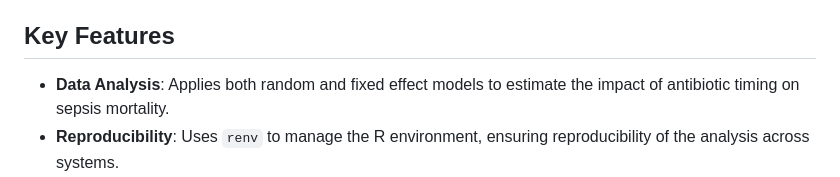
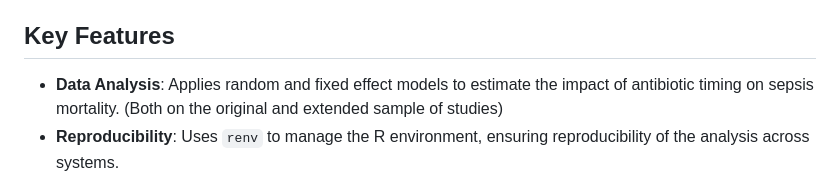
Before and after one commit to jjfrackowiak/Sepsis-Antibiotic-Timing-MetaAnalysis, a Markdown page: README.md, the part around the change. GitHub-like rendering.

```diff
--- a/README.md
+++ b/README.md
@@ -4,7 +4,7 @@ This repository contains the code and materials for a metaanalysis examining whe
 
 ## Key Features
 
-- **Data Analysis**: Applies both random and fixed effect models to estimate the impact of antibiotic timing on sepsis mortality.
+- **Data Analysis**: Applies random and fixed effect models to estimate the impact of antibiotic timing on sepsis mortality. (Both on the original and extended sample of studies)
 - **Reproducibility**: Uses `renv` to manage the R environment, ensuring reproducibility of the analysis across systems.
 - **Visualization**: Includes forest plots to illustrate the results and funnel plots to assess potential publication bias.
 - **Extended Dataset**: Incorporates two additional studies ([Siewers et al. (2021)](https://www.ncbi.nlm.nih.gov/pmc/articles/PMC8119622/) and [Althunayyan et al. (2022)](https://www.ncbi.nlm.nih.gov/pmc/articles/PMC9280501/)) to extend the original dataset.
```
